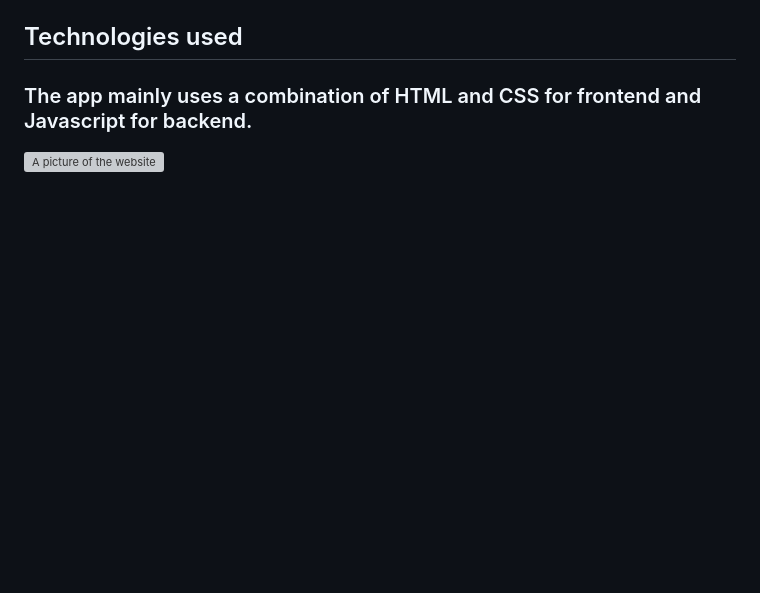
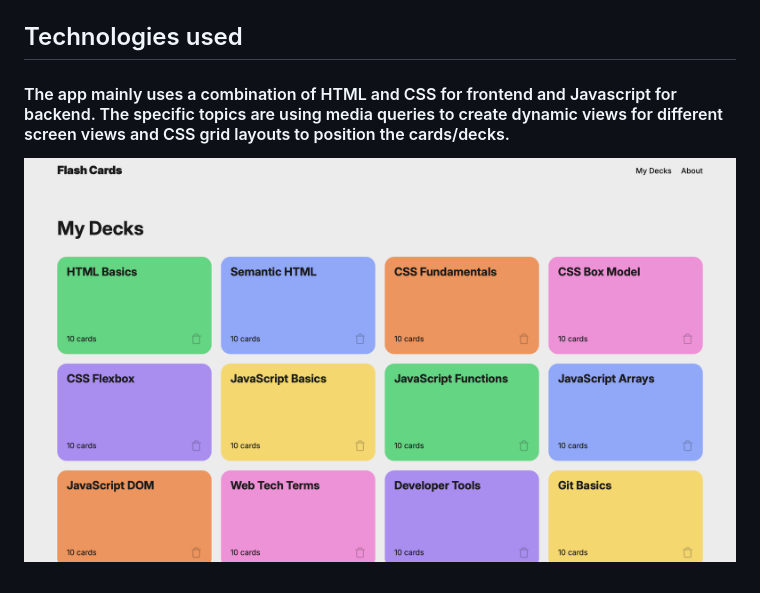
Before and after one commit to SC429/ai-se_project_flashcards, a Markdown page: README.md, the part around the change printed below. Drawn GitHub-style; blank space fills up the shorter version; grey boxes are pictures that could not be loaded.

```diff
--- a/README.md
+++ b/README.md
@@ -12,6 +51,6 @@ Check out [this project](https://sc429.github.io/ai-se_project_flashcards/)
 
 ## Technologies used
 
-### The app mainly uses a combination of HTML and CSS for frontend and Javascript for backend.
+#### The app mainly uses a combination of HTML and CSS for frontend and Javascript for backend. The specific topics are using media queries to create dynamic views for different screen views and CSS grid layouts to position the cards/decks.
 
-![A picture of the website](assets/images/demo/)
+![A picture of the website](assets/images/demo/Website.png)
```
Also changed, not shown: other parts of README.md (+41 -2 lines), assets/images/largecarouselview.png (added), assets/images/largedeckview.png (added), assets/images/largehomeview.png (added), assets/images/smallcarouselview.png (added), assets/images/smalldeckview.png (added), assets/images/smallhomeview.png (added), 1 other file.
